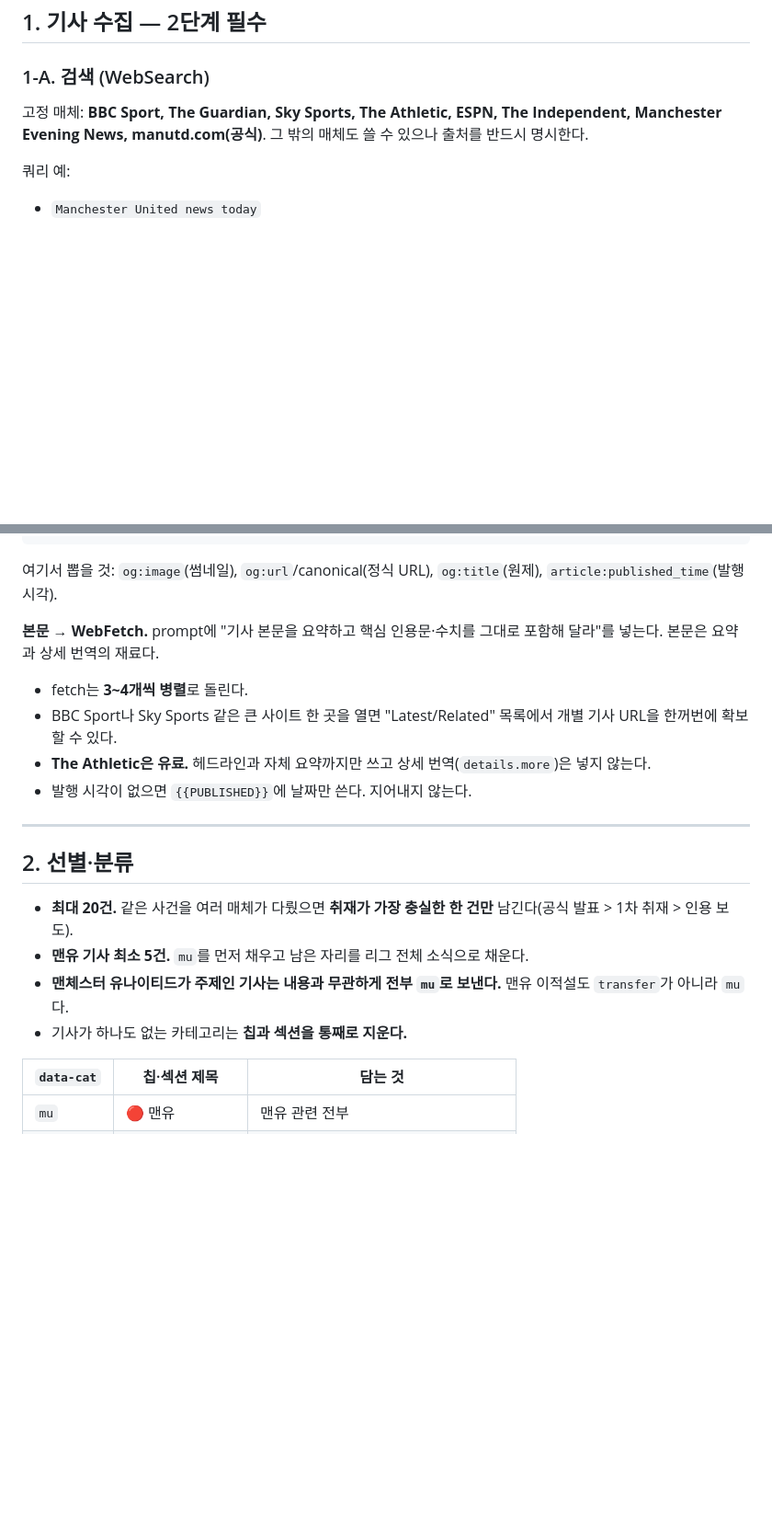
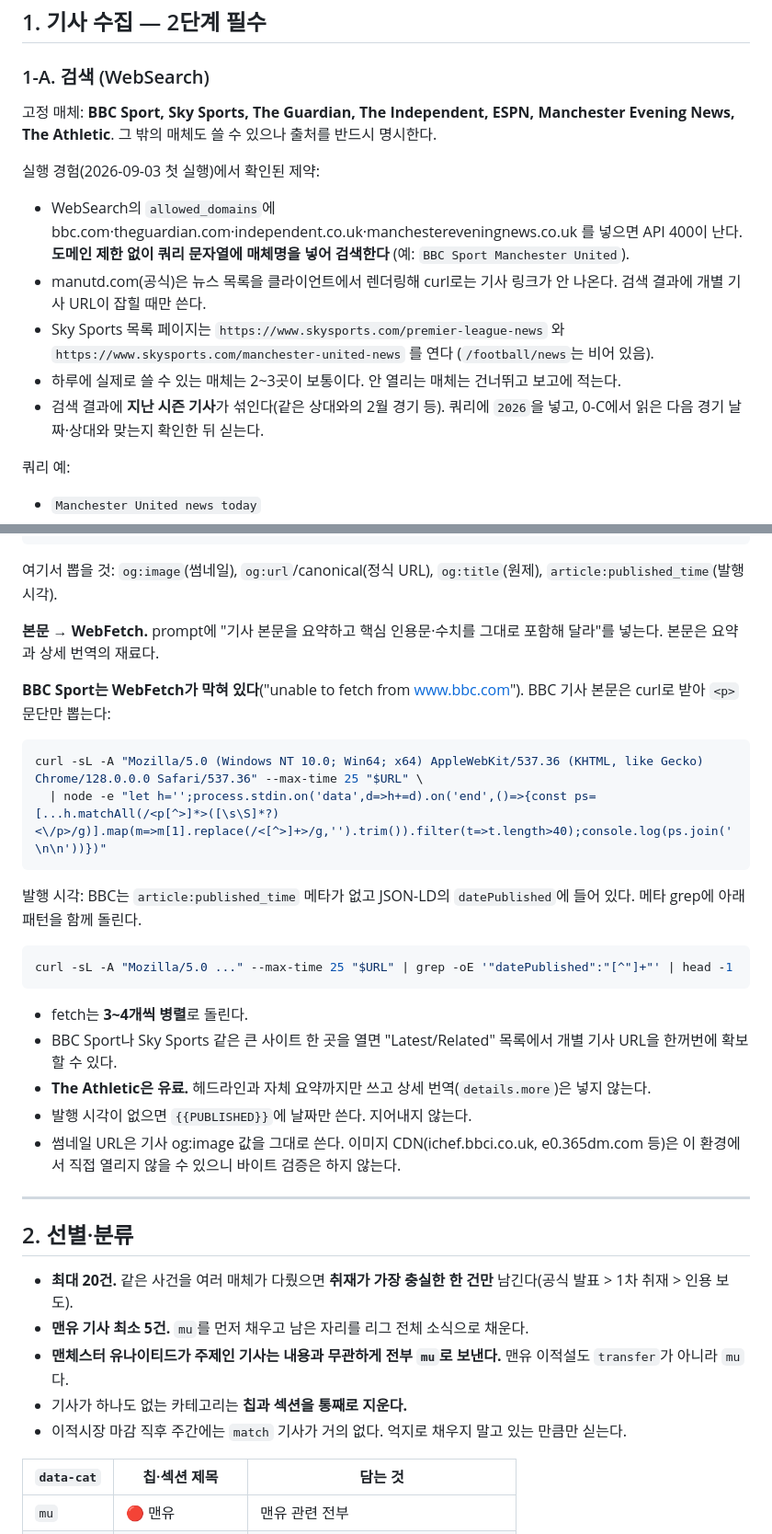
Before and after one commit to javasubin/red-devils-hub, a Markdown page: ROUTINE.md, 2 parts joined by grey strips. Shown at 92% size. Drawn GitHub-style; blank space fills up the shorter version.

Commit message:
fix: 루틴 첫 실행 결과 반영 (검색 도메인 제한·BBC 본문 curl 경로·Sky 목록 경로·datePublished 패턴)

````diff
--- a/ROUTINE.md
+++ b/ROUTINE.md
@@ -41,8 +41,14 @@ node -e "global.window={};require('./data.js');const f=window.HUB.fixtures.filte
 ## 1. 기사 수집 — 2단계 필수
 
 ### 1-A. 검색 (WebSearch)
-고정 매체: **BBC Sport, The Guardian, Sky Sports, The Athletic, ESPN, The Independent, Manchester Evening News, manutd.com(공식)**.
-그 밖의 매체도 쓸 수 있으나 출처를 반드시 명시한다.
+고정 매체: **BBC Sport, Sky Sports, The Guardian, The Independent, ESPN, Manchester Evening News, The Athletic**. 그 밖의 매체도 쓸 수 있으나 출처를 반드시 명시한다.
+
+실행 경험(2026-09-03 첫 실행)에서 확인된 제약:
+- WebSearch의 `allowed_domains`에 bbc.com·theguardian.com·independent.co.uk·manchestereveningnews.co.uk 를 넣으면 API 400이 난다. **도메인 제한 없이 쿼리 문자열에 매체명을 넣어 검색한다** (예: `BBC Sport Manchester United`).
+- manutd.com(공식)은 뉴스 목록을 클라이언트에서 렌더링해 curl로는 기사 링크가 안 나온다. 검색 결과에 개별 기사 URL이 잡힐 때만 쓴다.
+- Sky Sports 목록 페이지는 `https://www.skysports.com/premier-league-news` 와 `https://www.skysports.com/manchester-united-news` 를 연다 (`/football/news`는 비어 있음).
+- 하루에 실제로 쓸 수 있는 매체는 2~3곳이 보통이다. 안 열리는 매체는 건너뛰고 보고에 적는다.
+- 검색 결과에 **지난 시즌 기사**가 섞인다(같은 상대와의 2월 경기 등). 쿼리에 `2026`을 넣고, 0-C에서 읽은 다음 경기 날짜·상대와 맞는지 확인한 뒤 싣는다.
 
 쿼리 예:
 - `Manchester United news today`
@@ -68,10 +74,24 @@ done
 
 **본문 → WebFetch.** prompt에 "기사 본문을 요약하고 핵심 인용문·수치를 그대로 포함해 달라"를 넣는다. 본문은 요약과 상세 번역의 재료다.
 
+**BBC Sport는 WebFetch가 막혀 있다**("unable to fetch from www.bbc.com"). BBC 기사 본문은 curl로 받아 `<p>` 문단만 뽑는다:
+
+```bash
+curl -sL -A "Mozilla/5.0 (Windows NT 10.0; Win64; x64) AppleWebKit/537.36 (KHTML, like Gecko) Chrome/128.0.0.0 Safari/537.36" --max-time 25 "$URL" \
+  | node -e "let h='';process.stdin.on('data',d=>h+=d).on('end',()=>{const ps=[...h.matchAll(/<p[^>]*>([\s\S]*?)<\/p>/g)].map(m=>m[1].replace(/<[^>]+>/g,'').trim()).filter(t=>t.length>40);console.log(ps.join('\n\n'))})"
+```
+
+발행 시각: BBC는 `article:published_time` 메타가 없고 JSON-LD의 `datePublished`에 들어 있다. 메타 grep에 아래 패턴을 함께 돌린다.
+
+```bash
+curl -sL -A "Mozilla/5.0 ..." --max-time 25 "$URL" | grep -oE '"datePublished":"[^"]+"' | head -1
+```
+
 - fetch는 **3~4개씩 병렬**로 돌린다.
 - BBC Sport나 Sky Sports 같은 큰 사이트 한 곳을 열면 "Latest/Related" 목록에서 개별 기사 URL을 한꺼번에 확보할 수 있다.
 - **The Athletic은 유료.** 헤드라인과 자체 요약까지만 쓰고 상세 번역(`details.more`)은 넣지 않는다.
 - 발행 시각이 없으면 `{{PUBLISHED}}`에 날짜만 쓴다. 지어내지 않는다.
+- 썸네일 URL은 기사 og:image 값을 그대로 쓴다. 이미지 CDN(ichef.bbci.co.uk, e0.365dm.com 등)은 이 환경에서 직접 열리지 않을 수 있으니 바이트 검증은 하지 않는다.
 
 ---
 
@@ -81,6 +101,7 @@ done
 - **맨유 기사 최소 5건.** `mu`를 먼저 채우고 남은 자리를 리그 전체 소식으로 채운다.
 - **맨체스터 유나이티드가 주제인 기사는 내용과 무관하게 전부 `mu`로 보낸다.** 맨유 이적설도 `transfer`가 아니라 `mu`다.
 - 기사가 하나도 없는 카테고리는 **칩과 섹션을 통째로 지운다.**
+- 이적시장 마감 직후 주간에는 `match` 기사가 거의 없다. 억지로 채우지 말고 있는 만큼만 싣는다.
 
 | `data-cat` | 칩·섹션 제목 | 담는 것 |
 |---|---|---|
````
